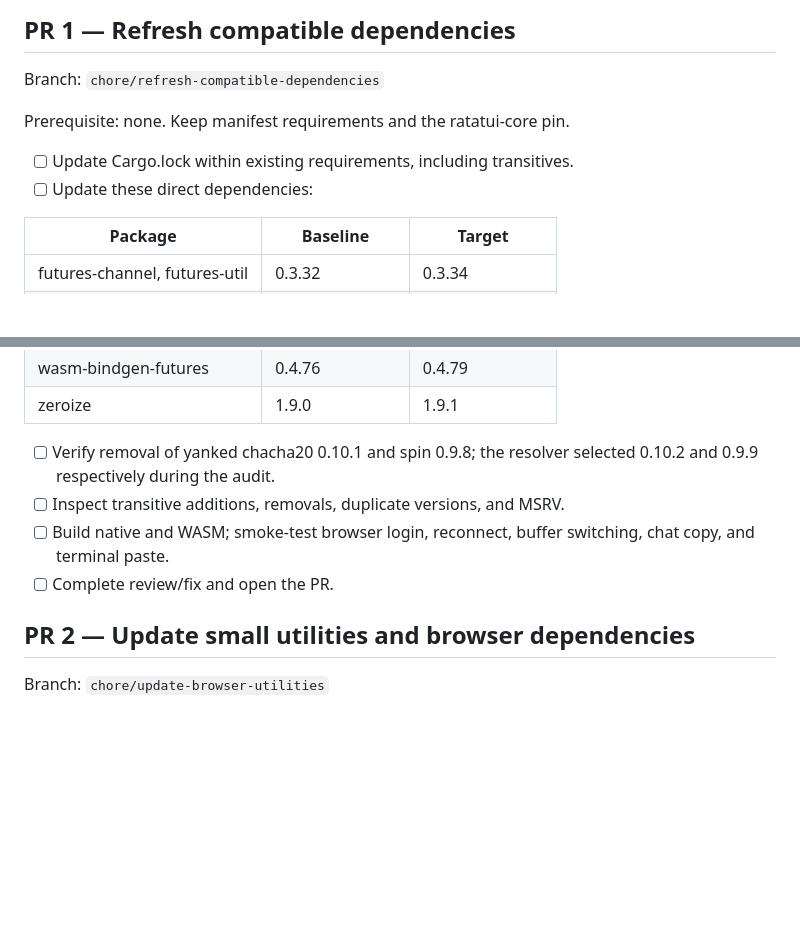
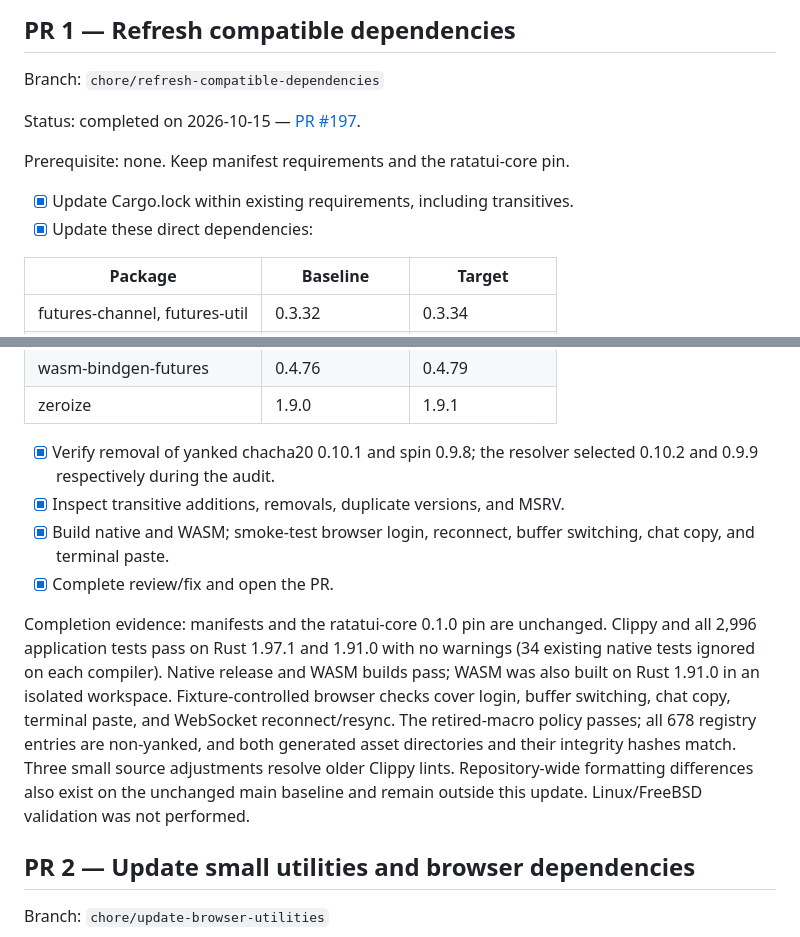
Before and after one commit to outragedevs/repartee, a Markdown page: todo.md, 2 parts joined by grey strips. GitHub-like rendering; blank space fills up the shorter version.

Commit message:
Mark compatible dependency refresh complete
Ersten Aktualisierungsschritt mit Prüf- und Buildnachweisen als erledigt dokumentiert.

```diff
--- a/todo.md
+++ b/todo.md
@@ -38,10 +38,12 @@ codex review --base origin/main -c model=gpt-6.1-sol -c review_model=gpt-6.1-sol
 
 Branch: `chore/refresh-compatible-dependencies`
 
+Status: completed on 2026-10-15 — [PR #197](https://github.com/outragedevs/repartee/pull/197).
+
 Prerequisite: none. Keep manifest requirements and the ratatui-core pin.
 
-- [ ] Update Cargo.lock within existing requirements, including transitives.
-- [ ] Update these direct dependencies:
+- [x] Update Cargo.lock within existing requirements, including transitives.
+- [x] Update these direct dependencies:
 
 | Package | Baseline | Target |
 | --- | --- | --- |
@@ -67,12 +69,24 @@ Prerequisite: none. Keep manifest requirements and the ratatui-core pin.
 | wasm-bindgen-futures | 0.4.76 | 0.4.79 |
 | zeroize | 1.9.0 | 1.9.1 |
 
-- [ ] Verify removal of yanked chacha20 0.10.1 and spin 0.9.8; the resolver
+- [x] Verify removal of yanked chacha20 0.10.1 and spin 0.9.8; the resolver
       selected 0.10.2 and 0.9.9 respectively during the audit.
-- [ ] Inspect transitive additions, removals, duplicate versions, and MSRV.
-- [ ] Build native and WASM; smoke-test browser login, reconnect, buffer
+- [x] Inspect transitive additions, removals, duplicate versions, and MSRV.
+- [x] Build native and WASM; smoke-test browser login, reconnect, buffer
       switching, chat copy, and terminal paste.
-- [ ] Complete review/fix and open the PR.
+- [x] Complete review/fix and open the PR.
+
+Completion evidence: manifests and the ratatui-core 0.1.0 pin are unchanged.
+Clippy and all 2,996 application tests pass on Rust 1.97.1 and 1.91.0 with
+no warnings (34 existing native tests ignored on each compiler). Native
+release and WASM builds pass; WASM was also built on Rust 1.91.0 in an
+isolated workspace. Fixture-controlled browser checks cover login, buffer
+switching, chat copy, terminal paste, and WebSocket reconnect/resync. The
+retired-macro policy passes; all 678 registry entries are non-yanked, and
+both generated asset directories and their integrity hashes match. Three
+small source adjustments resolve older Clippy lints. Repository-wide
+formatting differences also exist on the unchanged main baseline and
+remain outside this update. Linux/FreeBSD validation was not performed.
 
 ## PR 2 — Update small utilities and browser dependencies
 
```
